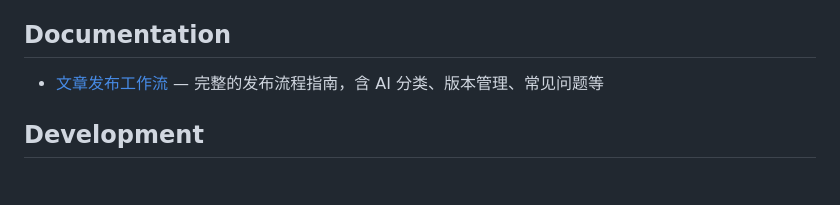
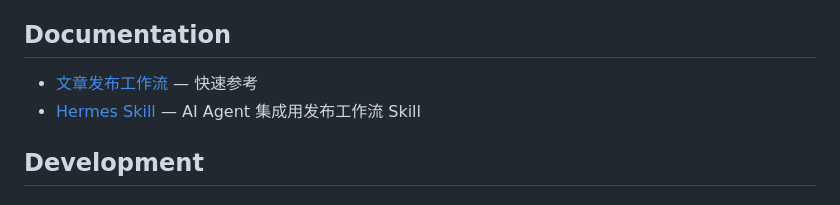
Before and after one commit to radial-hks/docshub, a Markdown page: README.md, the part around the change. GitHub-like rendering.

Commit message:
docs: update documentation links

```diff
--- a/README.md
+++ b/README.md
@@ -222,7 +222,8 @@ Re-publishing an article (by passing `version_of` in the API request) archives t
 
 ## Documentation
 
-- [文章发布工作流](./docs/publishing-workflow.md) — 完整的发布流程指南，含 AI 分类、版本管理、常见问题等
+- [文章发布工作流](./docs/publishing-workflow.md) — 快速参考
+- [Hermes Skill](./skills/docshub-publish/SKILL.md) — AI Agent 集成用发布工作流 Skill
 
 ## Development
 
```
